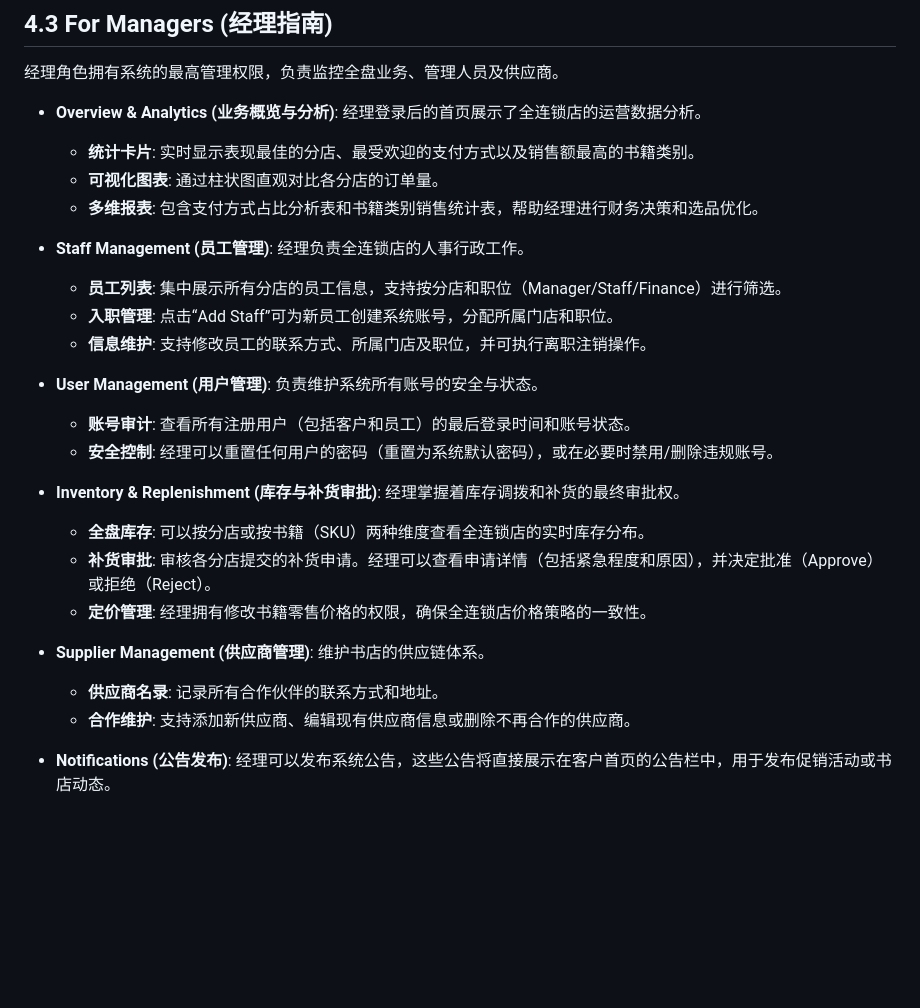
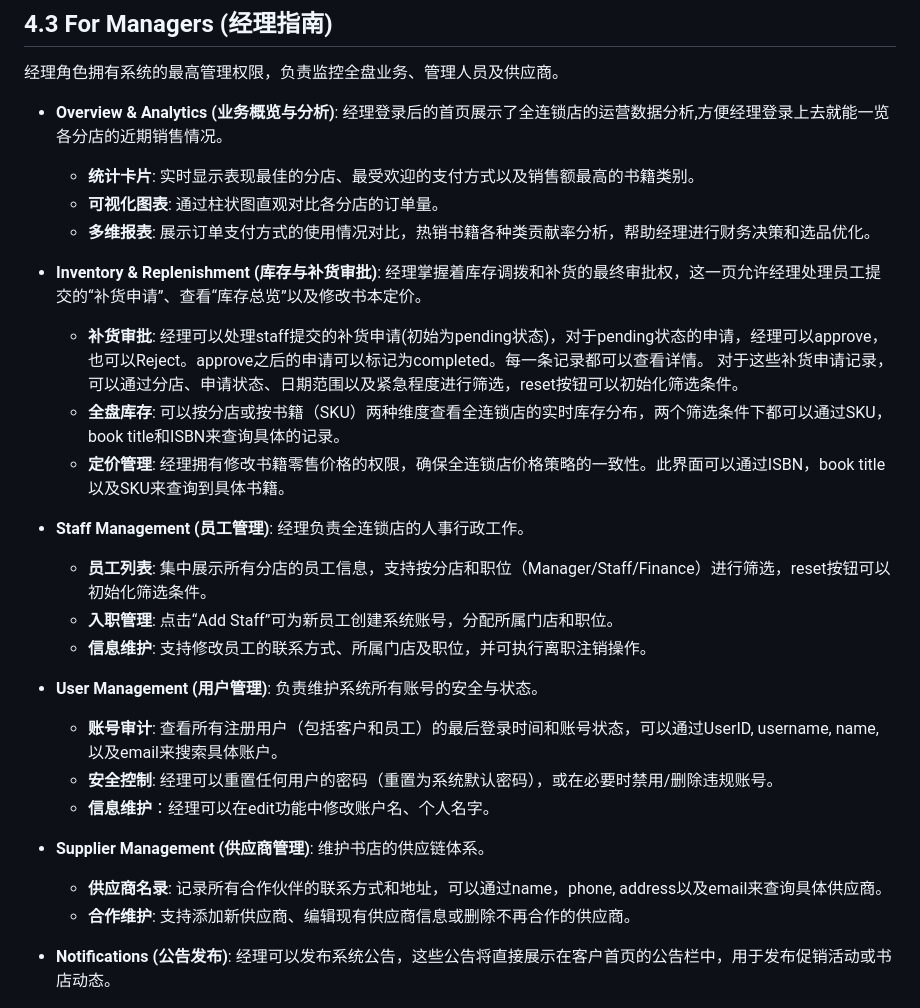
Before and after one commit to Liyiru0123/DiamondPageStore, a Markdown page: report/03_user_manual.md, the part around the change. GitHub-like rendering; blank space fills up the shorter version.

Commit message:
整合manager部分Report

```diff
--- a/report/03_user_manual.md
+++ b/report/03_user_manual.md
@@ -63,31 +63,35 @@
 经理角色拥有系统的最高管理权限，负责监控全盘业务、管理人员及供应商。
 
 *   **Overview & Analytics (业务概览与分析)**:
-    经理登录后的首页展示了全连锁店的运营数据分析。
+    经理登录后的首页展示了全连锁店的运营数据分析,方便经理登录上去就能一览各分店的近期销售情况。
     *   **统计卡片**: 实时显示表现最佳的分店、最受欢迎的支付方式以及销售额最高的书籍类别。
     *   **可视化图表**: 通过柱状图直观对比各分店的订单量。
-    *   **多维报表**: 包含支付方式占比分析表和书籍类别销售统计表，帮助经理进行财务决策和选品优化。
+    *   **多维报表**: 展示订单支付方式的使用情况对比，热销书籍各种类贡献率分析，帮助经理进行财务决策和选品优化。
+
+*   **Inventory & Replenishment (库存与补货审批)**:
+    经理掌握着库存调拨和补货的最终审批权，这一页允许经理处理员工提交的“补货申请”、查看“库存总览”以及修改书本定价。
+    *   **补货审批**: 经理可以处理staff提交的补货申请(初始为pending状态)，对于pending状态的申请，经理可以approve，也可以Reject。approve之后的申请可以标记为completed。每一条记录都可以查看详情。
+    对于这些补货申请记录，可以通过分店、申请状态、日期范围以及紧急程度进行筛选，reset按钮可以初始化筛选条件。
+    *   **全盘库存**: 可以按分店或按书籍（SKU）两种维度查看全连锁店的实时库存分布，两个筛选条件下都可以通过SKU，book title和ISBN来查询具体的记录。
+    *   **定价管理**: 经理拥有修改书籍零售价格的权限，确保全连锁店价格策略的一致性。此界面可以通过ISBN，book title以及SKU来查询到具体书籍。
 
 *   **Staff Management (员工管理)**:
     经理负责全连锁店的人事行政工作。
-    *   **员工列表**: 集中展示所有分店的员工信息，支持按分店和职位（Manager/Staff/Finance）进行筛选。
+    *   **员工列表**: 集中展示所有分店的员工信息，支持按分店和职位（Manager/Staff/Finance）进行筛选，reset按钮可以初始化筛选条件。
     *   **入职管理**: 点击“Add Staff”可为新员工创建系统账号，分配所属门店和职位。
     *   **信息维护**: 支持修改员工的联系方式、所属门店及职位，并可执行离职注销操作。
 
 *   **User Management (用户管理)**:
     负责维护系统所有账号的安全与状态。
-    *   **账号审计**: 查看所有注册用户（包括客户和员工）的最后登录时间和账号状态。
+    *   **账号审计**: 查看所有注册用户（包括客户和员工）的最后登录时间和账号状态，可以通过UserID, username, name, 以及email来搜索具体账户。
     *   **安全控制**: 经理可以重置任何用户的密码（重置为系统默认密码），或在必要时禁用/删除违规账号。
+    *   **信息维护**：经理可以在edit功能中修改账户名、个人名字。
 
-*   **Inventory & Replenishment (库存与补货审批)**:
-    经理掌握着库存调拨和补货的最终审批权。
-    *   **全盘库存**: 可以按分店或按书籍（SKU）两种维度查看全连锁店的实时库存分布。
-    *   **补货审批**: 审核各分店提交的补货申请。经理可以查看申请详情（包括紧急程度和原因），并决定批准（Approve）或拒绝（Reject）。
-    *   **定价管理**: 经理拥有修改书籍零售价格的权限，确保全连锁店价格策略的一致性。
+
 
 *   **Supplier Management (供应商管理)**:
     维护书店的供应链体系。
-    *   **供应商名录**: 记录所有合作伙伴的联系方式和地址。
+    *   **供应商名录**: 记录所有合作伙伴的联系方式和地址，可以通过name，phone, address以及email来查询具体供应商。
     *   **合作维护**: 支持添加新供应商、编辑现有供应商信息或删除不再合作的供应商。
 
 *   **Notifications (公告发布)**:
```
